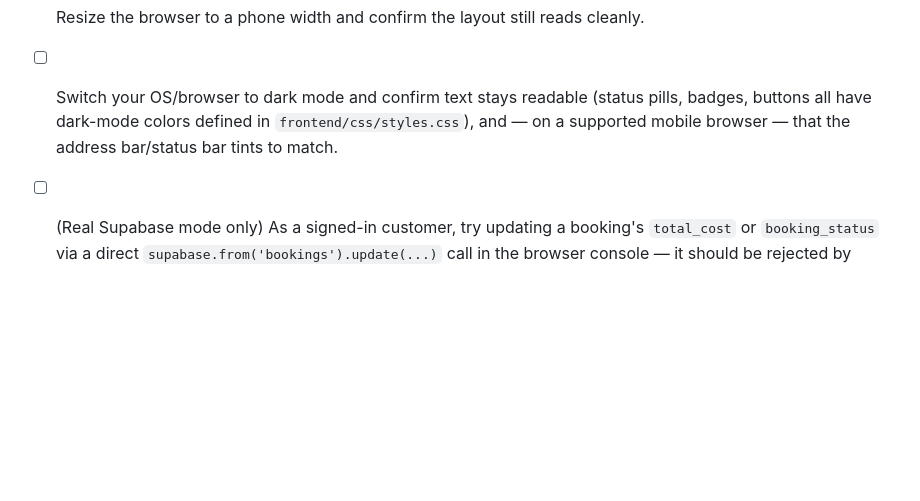
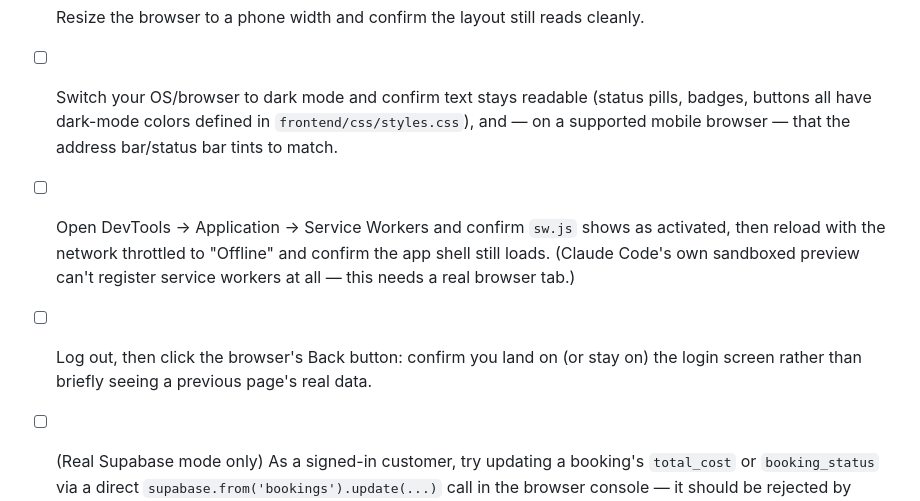
Before and after one commit to valerie-zandoli/tasklocal-home-service-customer-app-product-b, a Markdown page: README.md, the part around the change. GitHub-like rendering; blank space fills up the shorter version.

Commit message:
Add testing checklist items for the service worker and back-button fix
Both were added over the last two rounds with no corresponding
checklist coverage: nothing prompted verifying the service worker
actually registers/works offline, or that Back-after-logout lands on
login instead of briefly showing stale data.

```diff
--- a/README.md
+++ b/README.md
@@ -130,4 +130,6 @@ Covers the pricing/booking-id logic and the shared `escapeHtml`/`filterListings`
 - [ ] Log out and confirm you're redirected to the login screen, and that visiting `listings.html` directly while logged out redirects you back to login.
 - [ ] Resize the browser to a phone width and confirm the layout still reads cleanly.
 - [ ] Switch your OS/browser to dark mode and confirm text stays readable (status pills, badges, buttons all have dark-mode colors defined in `frontend/css/styles.css`), and — on a supported mobile browser — that the address bar/status bar tints to match.
+- [ ] Open DevTools → Application → Service Workers and confirm `sw.js` shows as activated, then reload with the network throttled to "Offline" and confirm the app shell still loads. (Claude Code's own sandboxed preview can't register service workers at all — this needs a real browser tab.)
+- [ ] Log out, then click the browser's Back button: confirm you land on (or stay on) the login screen rather than briefly seeing a previous page's real data.
 - [ ] (Real Supabase mode only) As a signed-in customer, try updating a booking's `total_cost` or `booking_status` via a direct `supabase.from('bookings').update(...)` call in the browser console — it should be rejected by `bookings_protect_update`.
```
